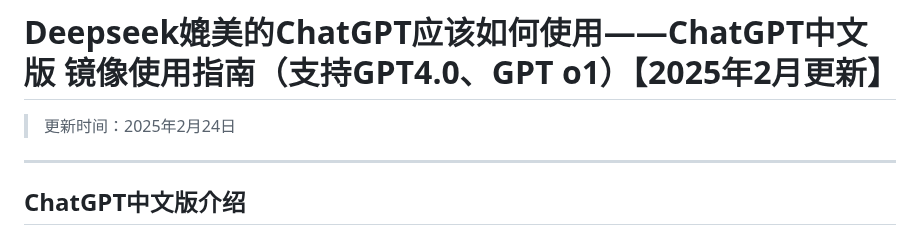
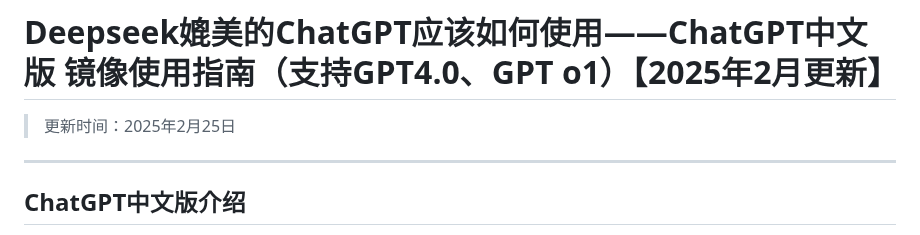
Before and after one commit to chatgpt-chinese-mirrors/Deepseek-ChatGPT-Platform, a Markdown page: README.md, the part around the change. GitHub-like rendering.

```diff
--- a/README.md
+++ b/README.md
@@ -1,5 +1,5 @@
 # Deepseek媲美的ChatGPT应该如何使用——ChatGPT中文版 镜像使用指南（支持GPT4.0、GPT o1）【2025年2月更新】
-> 更新时间：2025年2月24日
+> 更新时间：2025年2月25日
 ---
 
 ## **ChatGPT中文版介绍**
```
